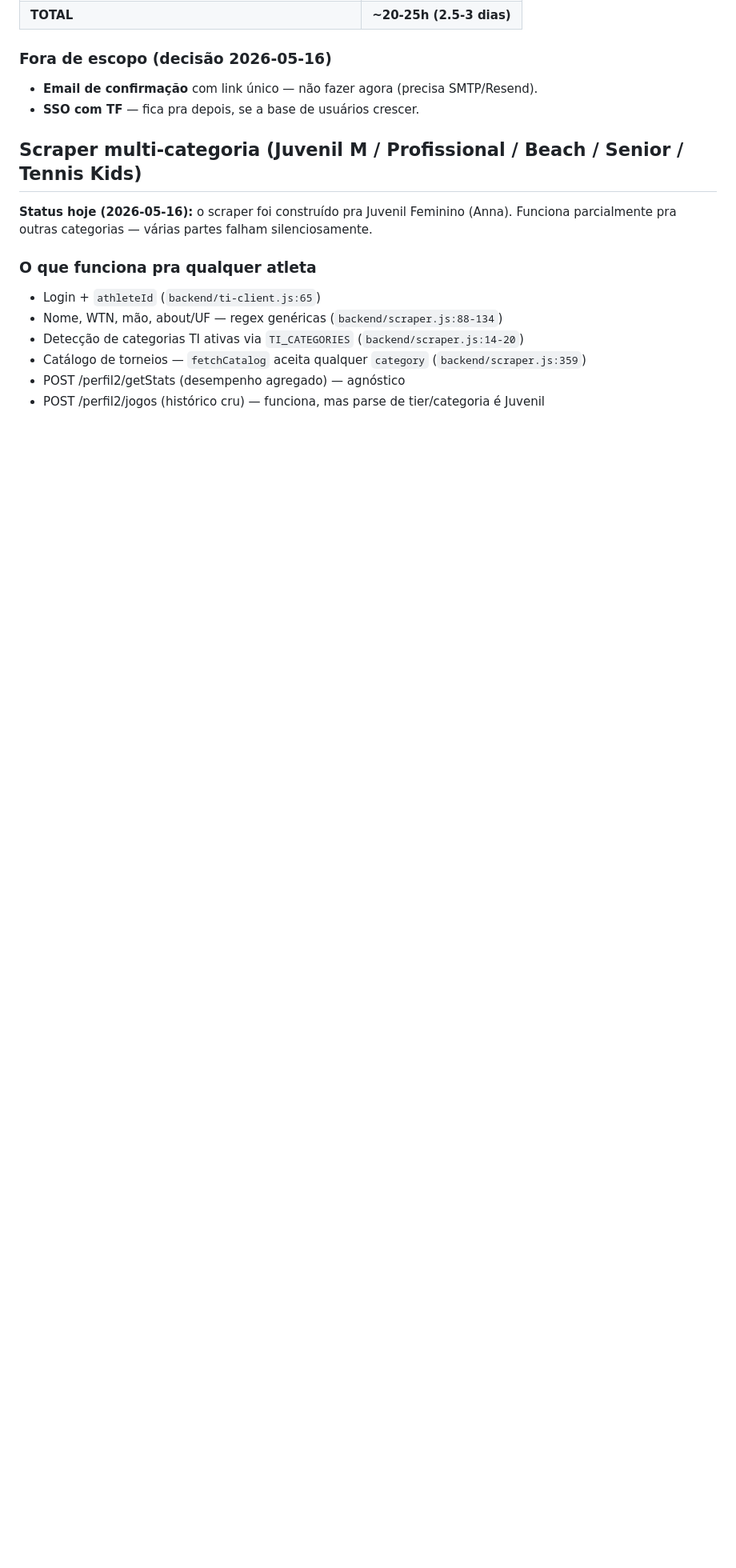
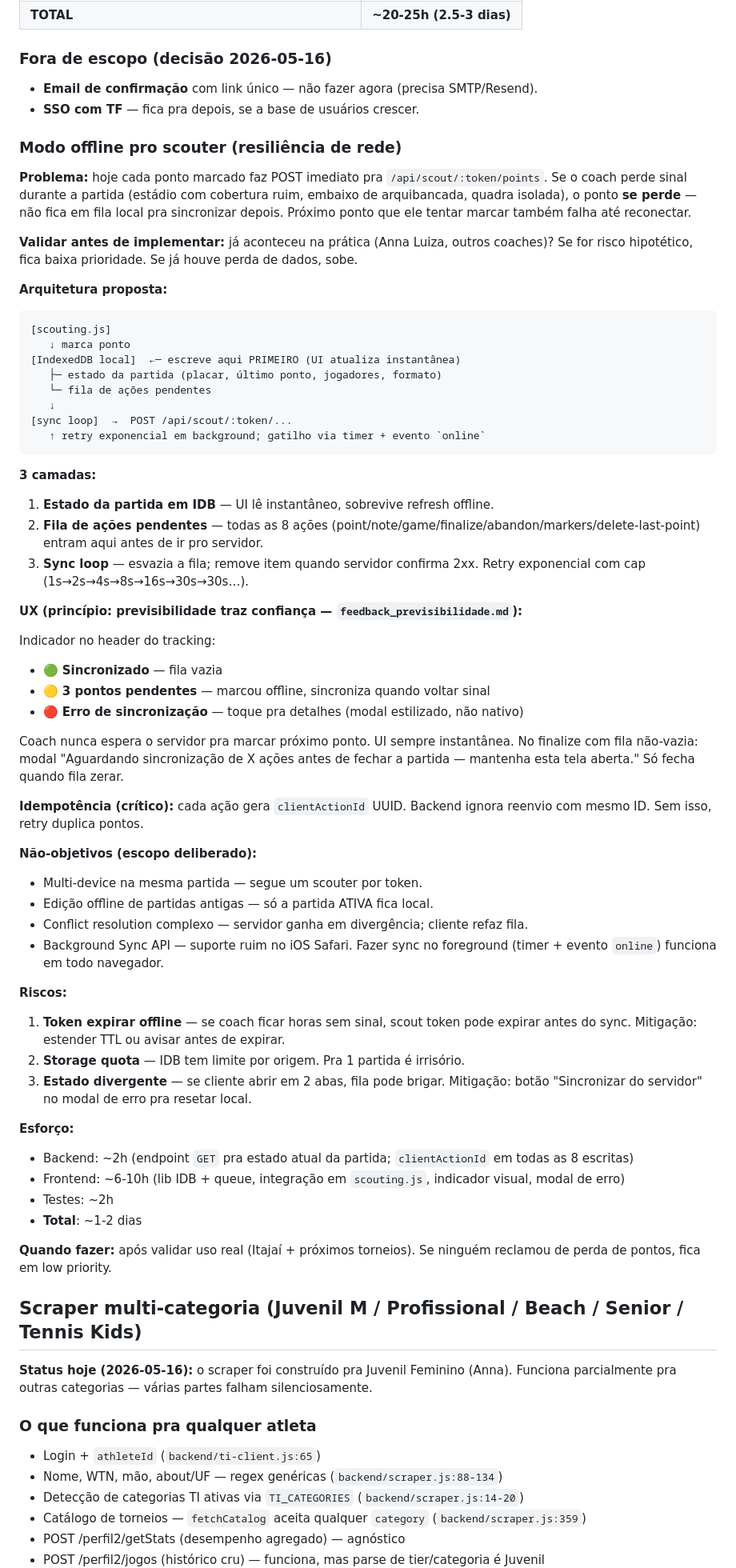
Before and after one commit to aag1974/agenda-tenis, a Markdown page: BACKLOG.md, the part around the change. Shown at 80% size. Drawn GitHub-style; blank space fills up the shorter version.

Commit message:
Backlog: modo offline pro scouter (resiliência de rede)

````diff
--- a/BACKLOG.md
+++ b/BACKLOG.md
@@ -795,6 +795,60 @@ reusa componentes de placar/notas do TF.
 - **Email de confirmação** com link único — não fazer agora (precisa SMTP/Resend).
 - **SSO com TF** — fica pra depois, se a base de usuários crescer.
 
+### Modo offline pro scouter (resiliência de rede)
+
+**Problema:** hoje cada ponto marcado faz POST imediato pra `/api/scout/:token/points`. Se o coach perde sinal durante a partida (estádio com cobertura ruim, embaixo de arquibancada, quadra isolada), o ponto **se perde** — não fica em fila local pra sincronizar depois. Próximo ponto que ele tentar marcar também falha até reconectar.
+
+**Validar antes de implementar:** já aconteceu na prática (Anna Luiza, outros coaches)? Se for risco hipotético, fica baixa prioridade. Se já houve perda de dados, sobe.
+
+**Arquitetura proposta:**
+
+```
+[scouting.js]
+   ↓ marca ponto
+[IndexedDB local]  ←─ escreve aqui PRIMEIRO (UI atualiza instantânea)
+   ├─ estado da partida (placar, último ponto, jogadores, formato)
+   └─ fila de ações pendentes
+   ↓
+[sync loop]  →  POST /api/scout/:token/...
+   ↑ retry exponencial em background; gatilho via timer + evento `online`
+```
+
+**3 camadas:**
+1. **Estado da partida em IDB** — UI lê instantâneo, sobrevive refresh offline.
+2. **Fila de ações pendentes** — todas as 8 ações (point/note/game/finalize/abandon/markers/delete-last-point) entram aqui antes de ir pro servidor.
+3. **Sync loop** — esvazia a fila; remove item quando servidor confirma 2xx. Retry exponencial com cap (1s→2s→4s→8s→16s→30s→30s…).
+
+**UX (princípio: previsibilidade traz confiança — `feedback_previsibilidade.md`):**
+
+Indicador no header do tracking:
+- 🟢 **Sincronizado** — fila vazia
+- 🟡 **3 pontos pendentes** — marcou offline, sincroniza quando voltar sinal
+- 🔴 **Erro de sincronização** — toque pra detalhes (modal estilizado, não nativo)
+
+Coach nunca espera o servidor pra marcar próximo ponto. UI sempre instantânea. No finalize com fila não-vazia: modal "Aguardando sincronização de X ações antes de fechar a partida — mantenha esta tela aberta." Só fecha quando fila zerar.
+
+**Idempotência (crítico):** cada ação gera `clientActionId` UUID. Backend ignora reenvio com mesmo ID. Sem isso, retry duplica pontos.
+
+**Não-objetivos (escopo deliberado):**
+- Multi-device na mesma partida — segue um scouter por token.
+- Edição offline de partidas antigas — só a partida ATIVA fica local.
+- Conflict resolution complexo — servidor ganha em divergência; cliente refaz fila.
+- Background Sync API — suporte ruim no iOS Safari. Fazer sync no foreground (timer + evento `online`) funciona em todo navegador.
+
+**Riscos:**
+1. **Token expirar offline** — se coach ficar horas sem sinal, scout token pode expirar antes do sync. Mitigação: estender TTL ou avisar antes de expirar.
+2. **Storage quota** — IDB tem limite por origem. Pra 1 partida é irrisório.
+3. **Estado divergente** — se cliente abrir em 2 abas, fila pode brigar. Mitigação: botão "Sincronizar do servidor" no modal de erro pra resetar local.
+
+**Esforço:**
+- Backend: ~2h (endpoint `GET` pra estado atual da partida; `clientActionId` em todas as 8 escritas)
+- Frontend: ~6-10h (lib IDB + queue, integração em `scouting.js`, indicador visual, modal de erro)
+- Testes: ~2h
+- **Total**: ~1-2 dias
+
+**Quando fazer:** após validar uso real (Itajaí + próximos torneios). Se ninguém reclamou de perda de pontos, fica em low priority.
+
 ## Scraper multi-categoria (Juvenil M / Profissional / Beach / Senior / Tennis Kids)
 
 **Status hoje (2026-05-16):** o scraper foi construído pra Juvenil Feminino (Anna).
````
